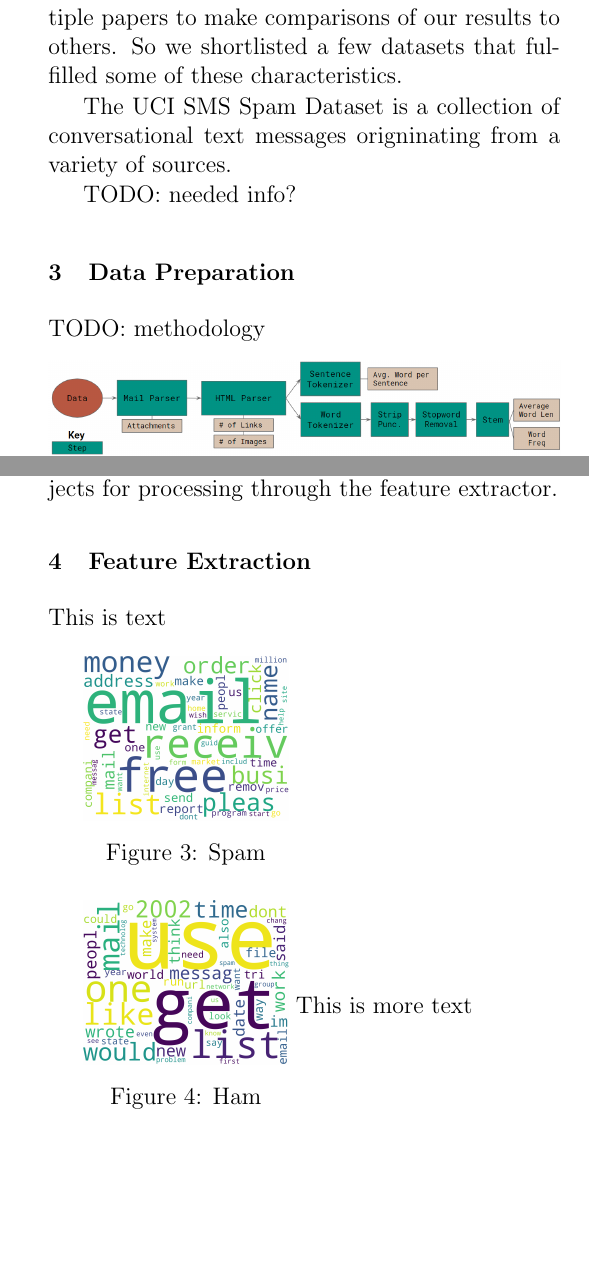
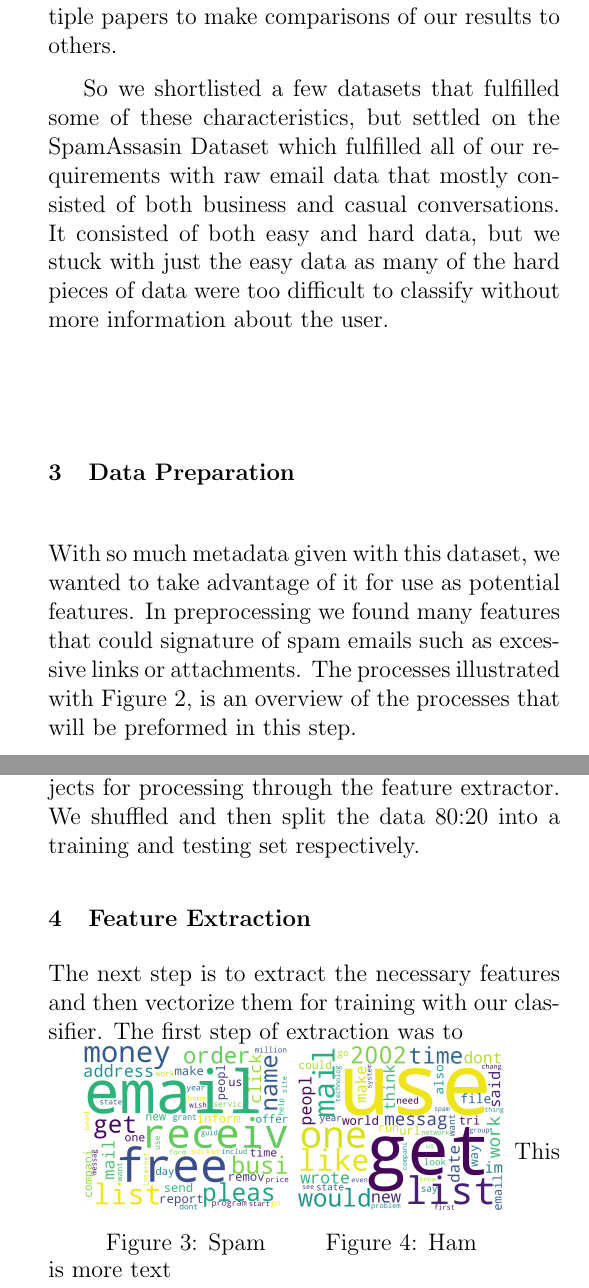
Before and after one commit to ggpd/LangTech_Spam, a LaTeX document (paper/paper.tex): two parts of the columns of pages 1 and 2 of 2, joined at a grey line, cut so that both start at the same text, the shorter picture padded with empty space. Compiled offline with pdfLaTeX.

Commit message:
Finished data preperation and dataset selection

```diff
--- a/paper/paper.tex
+++ b/paper/paper.tex
@@ -7,10 +7,10 @@
 \usepackage{graphicx}
 \usepackage{wrapfig}
 \usepackage{subfig}
-\usepackage{subcaption}
+%\usepackage{subcaption}
+
 %\usepackage{biblatex}
 \usepackage[margin=0.5in]{geometry} % don't know what size margins to use
-\BeforeBeginEnvironment{minipage}{\par\vspace{5mm}}
 \newenvironment{Figure}
   {\par\medskip\noindent\minipage{\linewidth}}
   {\endminipage\par\medskip}
@@ -80,18 +80,23 @@
             Next we wanted data that was conversational, that didn't use too much
             slang or leetspeak and was in general proper English. The size of the
             dataset needed to be fairly large, at least 1000, for frequency analysis.
-             Lastly, we would like a dataset that was referenced in multiple papers to make comparisons
-            of our results to others. So we shortlisted a few datasets that fulfilled
-            some of these characteristics.
+            Lastly, we would like a dataset that was referenced in multiple papers to make comparisons
+            of our results to others.
 
-            The UCI SMS Spam Dataset is a collection of conversational text messages
-            origninating from a variety of sources.
-
-            TODO: needed info?
+            So we shortlisted a few datasets that fulfilled some of these characteristics, but
+            settled on the SpamAssasin Dataset which fulfilled all of our requirements
+            with raw email data that mostly consisted of both business and casual
+            conversations. It consisted of both easy and hard data, but we stuck with
+            just the easy data as many of the hard pieces of data were too difficult
+            to classify without more information about the user.
 
         \section{Data Preparation}
 
-            TODO: methodology
+            With so much metadata given with this dataset, we wanted to take advantage
+            of it for use as potential features. In preprocessing we found many features
+            that could signature of spam emails such as excessive links or attachments.
+            The processes illustrated with Figure \ref{fig:preprocess}, is an overview
+            of the processes that will be preformed in this step.
 
 
             \begin{Figure}
@@ -144,11 +149,14 @@
 
 
             Now data was stored in memory as Python objects for processing through the
-            feature extractor.
+            feature extractor. We shuffled and then split the data
+            80:20 into a training and testing set respectively.
 
         \section{Feature Extraction}
 
-            This is text
+            The next step is to extract the necessary features and then vectorize
+            them for training with our classifier. The first step of extraction was
+            to
 
 
             \begin{minipage}{0.4\columnwidth}
```
Also changed, not shown: paper/paper.tex (5 more changed lines).
